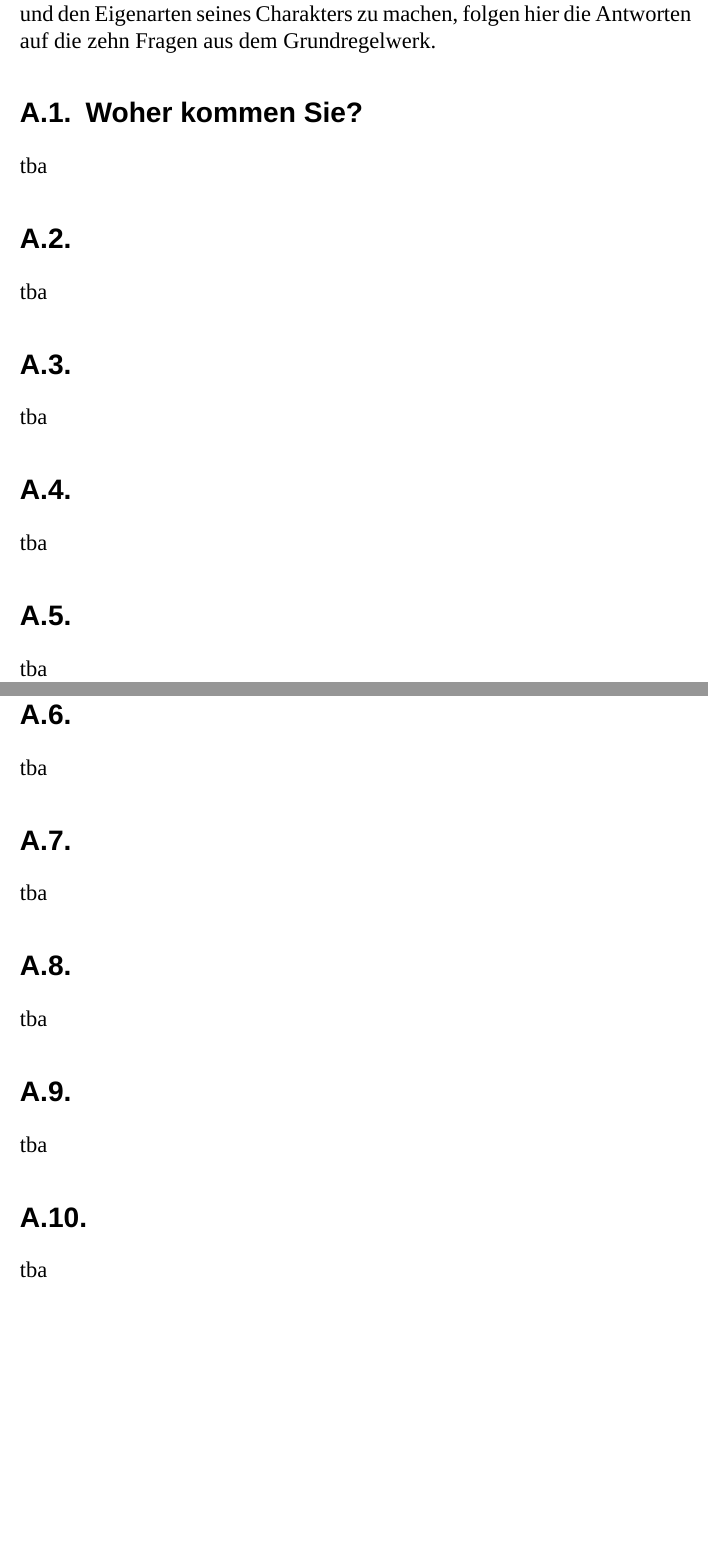
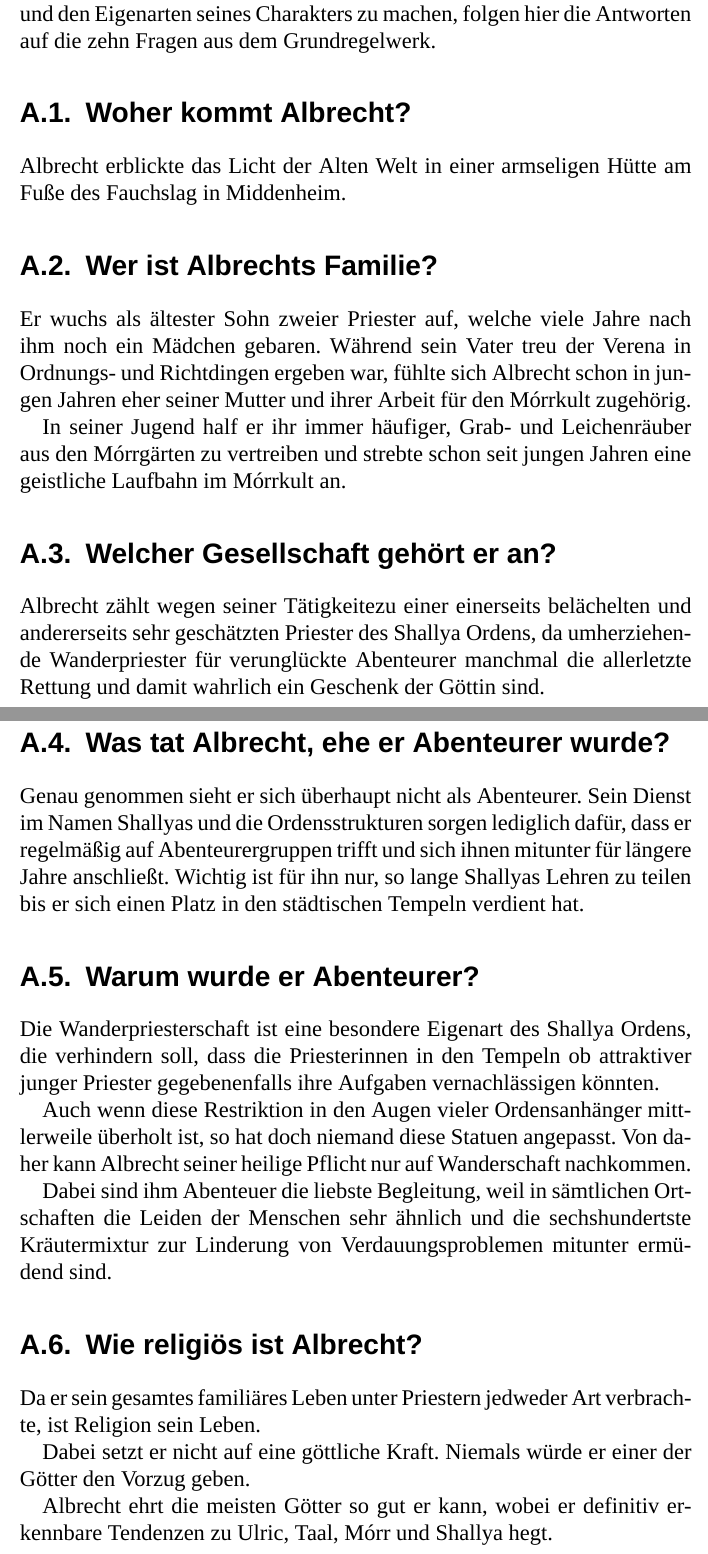
Before and after one commit to marcofeltmann/WarhammerFRPGCharaktere, a LaTeX document (Albrecht/Albrecht.tex, which reads Albrecht/Textparts/00_Vorgedanken/Fragen.tex, Albrecht/Textparts/00_Vorgedanken/Fragen/01.tex, Albrecht/Textparts/00_Vorgedanken/Fragen/02.tex): two parts of pages 6 and 7 of 10 before the commit and two parts of pages 6 and 7 of 11 after it, joined at a grey line, cut so that both start at the same text, the shorter picture padded with empty space. Compiled offline with XeLaTeX; a missing font is replaced by an installed copy or a similar font.

Commit message:
Answered thos ominous ten questions.

```diff
--- a/Albrecht/Textparts/00_Vorgedanken/Fragen.tex
+++ b/Albrecht/Textparts/00_Vorgedanken/Fragen.tex
@@ -1,31 +1,31 @@
 Gemäß der gängigen Praxis, sich im Vorfelde Gedanken zu der Herkunft und den Eigenarten seines Charakters zu machen, folgen hier die Antworten auf die zehn Fragen aus dem Grundregelwerk.
 
-\section{Woher kommen Sie?}
+\section{Woher kommt Albrecht?}
 \input{Textparts/00_Vorgedanken/Fragen/01.tex}
 
-\section{}
+\section{Wer ist Albrechts Familie?}
 \input{Textparts/00_Vorgedanken/Fragen/02.tex}
 
-\section{}
+\section{Welcher Gesellschaft gehört er an?}
 \input{Textparts/00_Vorgedanken/Fragen/03.tex}
 
-\section{}
+\section{Was tat Albrecht, ehe er Abenteurer wurde?}
 \input{Textparts/00_Vorgedanken/Fragen/04.tex}
 
-\section{}
+\section{Warum wurde er Abenteurer?}
 \input{Textparts/00_Vorgedanken/Fragen/05.tex}
 
-\section{}
+\section{Wie religiös ist Albrecht?}
 \input{Textparts/00_Vorgedanken/Fragen/06.tex}
 
-\section{}
+\section{Wer sind seine besten Freunde, wer seine schlimmsten Feinde?}
 \input{Textparts/00_Vorgedanken/Fragen/07.tex}
 
-\section{}
+\section{Welche wertvollen Besitztümer hat Albrecht?}
 \input{Textparts/00_Vorgedanken/Fragen/08.tex}
 
-\section{}
+\section{Wem gegenüber ist er loyal?}
 \input{Textparts/00_Vorgedanken/Fragen/09.tex}
 
-\section{}
+\section{Wen liebt/hasst Albrecht?}
 \input{Textparts/00_Vorgedanken/Fragen/10.tex}
--- a/Albrecht/Textparts/00_Vorgedanken/Fragen/01.tex
+++ b/Albrecht/Textparts/00_Vorgedanken/Fragen/01.tex
@@ -1 +1,3 @@
-tba
+%% {Woher kommt Albrecht?}
+
+Albrecht erblickte das Licht der Alten Welt in einer armseligen Hütte am Fuße des Fauchslag in Middenheim.
--- a/Albrecht/Textparts/00_Vorgedanken/Fragen/02.tex
+++ b/Albrecht/Textparts/00_Vorgedanken/Fragen/02.tex
@@ -1 +1,5 @@
-tba
+%% {Wer ist Albrechts Familie?}
+
+Er wuchs als ältester Sohn zweier Priester auf, welche viele Jahre nach ihm noch ein Mädchen gebaren. Während sein Vater treu der Verena in Ordnungs- und Richtdingen ergeben war, fühlte sich Albrecht schon in jungen Jahren eher seiner Mutter und ihrer Arbeit für den Mórrkult zugehörig.
+
+In seiner Jugend half er ihr immer häufiger, Grab- und Leichenräuber aus den Mórrgärten zu vertreiben und strebte schon seit jungen Jahren eine geistliche Laufbahn im Mórrkult an.
--- a/Albrecht/Textparts/00_Vorgedanken/Fragen/03.tex
+++ b/Albrecht/Textparts/00_Vorgedanken/Fragen/03.tex
@@ -1 +1,3 @@
-tba
+%% {Welcher Gesellschaft gehört er an?}
+
+Albrecht zählt wegen seiner Tätigkeitezu einer einerseits belächelten und andererseits sehr geschätzten Priester des Shallya Ordens, da umherziehende Wanderpriester für verunglückte Abenteurer manchmal die allerletzte Rettung und damit wahrlich ein Geschenk der Göttin sind.
--- a/Albrecht/Textparts/00_Vorgedanken/Fragen/04.tex
+++ b/Albrecht/Textparts/00_Vorgedanken/Fragen/04.tex
@@ -1 +1,4 @@
-tba
+%% {Was tat Albrecht, ehe er Abenteurer wurde?}
+
+Genau genommen sieht er sich überhaupt nicht als Abenteurer. Sein Dienst im Namen Shallyas und die Ordensstrukturen sorgen lediglich dafür, dass er regelmäßig auf Abenteurergruppen trifft und sich ihnen mitunter für längere Jahre anschließt.
+Wichtig ist für ihn nur, so lange Shallyas Lehren zu teilen bis er sich einen Platz in den städtischen Tempeln verdient hat.
--- a/Albrecht/Textparts/00_Vorgedanken/Fragen/05.tex
+++ b/Albrecht/Textparts/00_Vorgedanken/Fragen/05.tex
@@ -1 +1,7 @@
-tba
+%% {Warum wurde er Abenteurer?}
+
+Die Wanderpriesterschaft ist eine besondere Eigenart des Shallya Ordens, die verhindern soll, dass die Priesterinnen in den Tempeln ob attraktiver junger Priester gegebenenfalls ihre Aufgaben vernachlässigen könnten.
+
+Auch wenn diese Restriktion in den Augen vieler Ordensanhänger mittlerweile überholt ist, so hat doch niemand diese Statuen angepasst. Von daher kann Albrecht seiner heilige Pflicht nur auf Wanderschaft nachkommen.
+
+Dabei sind ihm Abenteuer die liebste Begleitung, weil in sämtlichen Ortschaften die Leiden der Menschen sehr ähnlich und die sechshundertste Kräutermixtur zur Linderung von Verdauungsproblemen mitunter ermüdend sind.
--- a/Albrecht/Textparts/00_Vorgedanken/Fragen/06.tex
+++ b/Albrecht/Textparts/00_Vorgedanken/Fragen/06.tex
@@ -1 +1,7 @@
-tba
+%% Wie religiös ist Albrecht?}
+
+Da er sein gesamtes familiäres Leben unter Priestern jedweder Art verbrachte, ist Religion sein Leben.
+
+Dabei setzt er nicht auf eine göttliche Kraft. Niemals würde er einer der Götter den Vorzug geben.
+
+Albrecht ehrt die meisten Götter so gut er kann, wobei er definitiv erkennbare Tendenzen zu Ulric, Taal, Mórr und Shallya hegt.
--- a/Albrecht/Textparts/00_Vorgedanken/Fragen/07.tex
+++ b/Albrecht/Textparts/00_Vorgedanken/Fragen/07.tex
@@ -1 +1,5 @@
-tba
+%% {Wer sind seine besten Freunde, wer seine schlimmsten Feinde?}
+
+Als Wanderpriester halten sich die dauerhaften Kontakte natürlich in Grenzen, weshalb Albrecht keine konkreten Menschen in eine dieser Kategorien stecken kann.
+
+Priestern steht er generell aufgeschlossen und freundlich gegenüber, wohingegen er für Ketzer kaum ein gutes Wort übrig hat.
--- a/Albrecht/Textparts/00_Vorgedanken/Fragen/08.tex
+++ b/Albrecht/Textparts/00_Vorgedanken/Fragen/08.tex
@@ -1 +1,5 @@
-tba
+%% {Welche wertvollen Besitztümer hat Albrecht?}
+
+Seine Besitztümer sind rein persönlicher Natur.
+
+Obwohl materiell nicht besonders wertvoll würde er niemals seine Robe hergeben.
--- a/Albrecht/Textparts/00_Vorgedanken/Fragen/09.tex
+++ b/Albrecht/Textparts/00_Vorgedanken/Fragen/09.tex
@@ -1 +1,5 @@
-tba
+%% {Wem gegenüber ist er loyal?}
+
+Albrechts bedingungslose Loyalität gilt ausschließlich seinem Orden.
+
+Für zweckgebundene Loyalität ist er generell fähig und er wendet sich eigentlich nur von den Gruppen ab, denen er sich anschloss, wenn sie sich über einen \emph{zu} langen Zeitraum \emph{zu} negativ über die Götter geäußert haben.
--- a/Albrecht/Textparts/00_Vorgedanken/Fragen/10.tex
+++ b/Albrecht/Textparts/00_Vorgedanken/Fragen/10.tex
@@ -1 +1,5 @@
-tba
+%% {Wen liebt/hasst Albrecht?}
+
+Seine Liebe gilt allen Helfenden Händen Shallyas. Dabei ist es egal ob diese in Tempeln des Ordens tätig sind oder aus anderen Beweggründen das körperliche und seelische Leid der Bevölkerung zu lindern versuchen.
+
+In krassem Gegensatz dazu steht er Grabräubern, Leichenräubern und Nekromanten gegenüber. Wie es ihn stört, dass er als Shallya Ordensangehöriger keine Mórrriten zur Ruhebettung Gefallener abhalten darf, so sehr verachtet er das Tötungsverbot seines Ordens, wenn er einem Vertreter dieser Gattung gegenübersteht.
```
